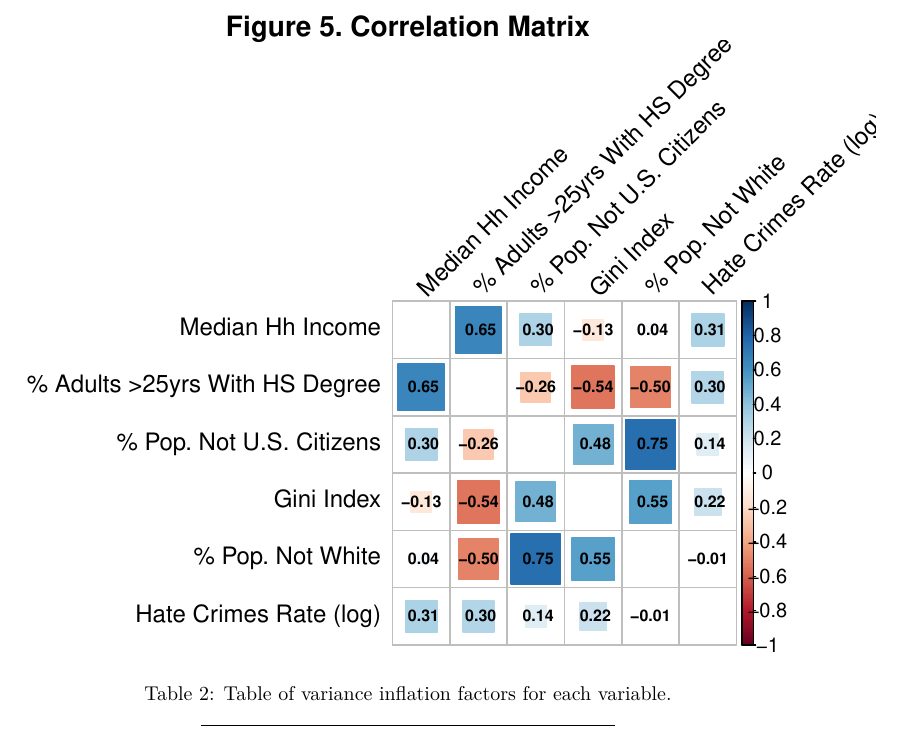
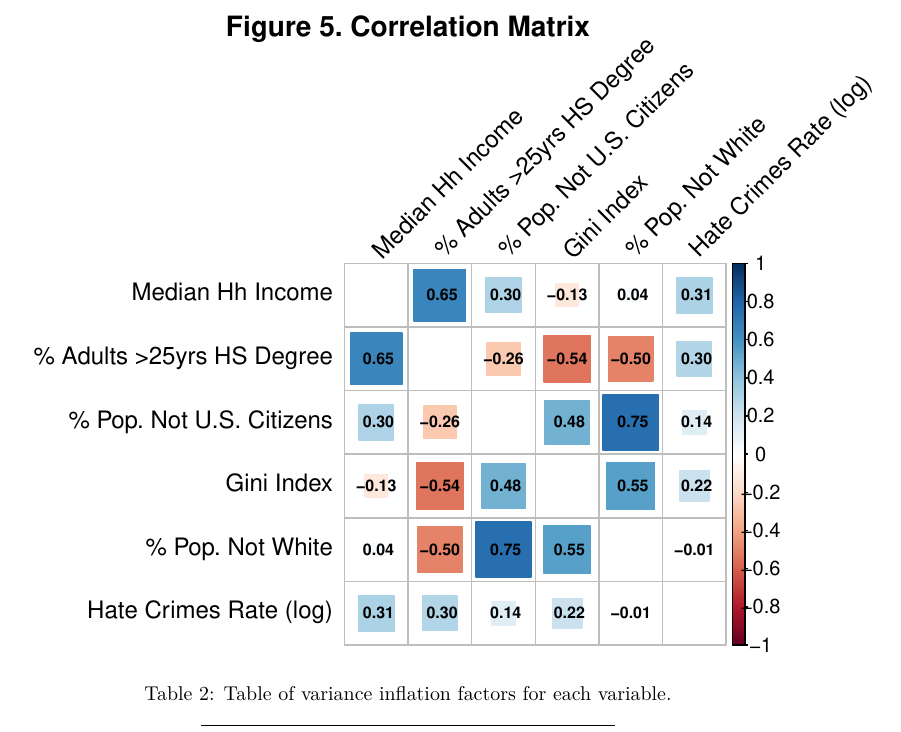
Before and after one commit to NICE8x/biostat_methods_project, an R Markdown document (project_report.Rmd): part of page 12 of 16, cut so that both start at the same text. Rendered offline with R 4.5, knitr and Pandoc, then LaTeX, with nearby package versions; column names are cleaned by a stand-in for the janitor package.

Commit message:
fixed corrplot labels

```diff
--- a/project_report.Rmd
+++ b/project_report.Rmd
@@ -260,7 +260,7 @@ hate_crimes_df %>%
   dplyr::select(!(state:urbanization), -hate_crimes_per_100k_splc) %>%
   rename(
     "Median Hh Income" = "median_household_income",
-    "% Adults >25yrs With HS Degree" = "perc_pop_hs",
+    "% Adults >25yrs HS Degree" = "perc_pop_hs",
     "% Pop. Not U.S. Citizens" = "perc_non_citizen",
     "% Pop. Not White" = "perc_non_white",
     "Gini Index" = "gini_index",
```
